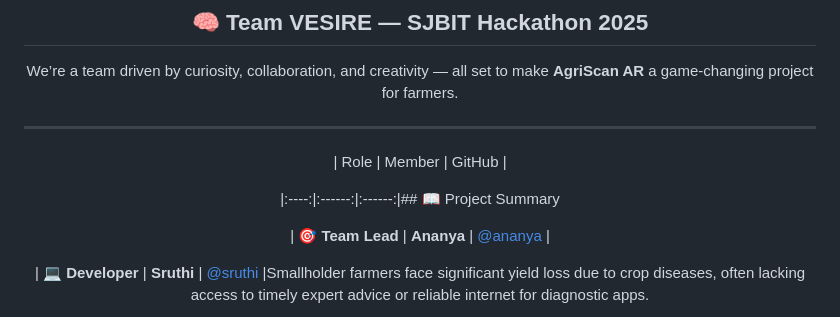
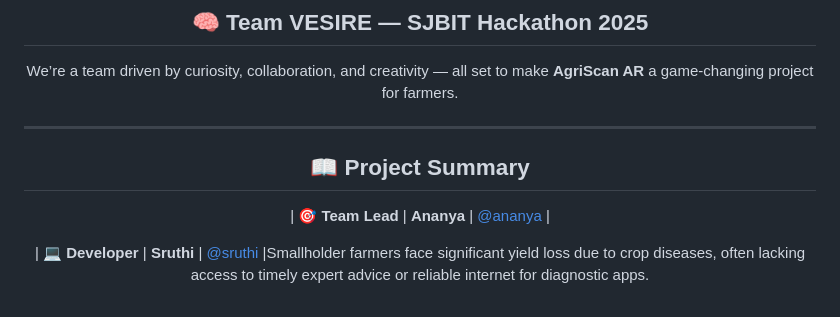
Before and after one commit to ROHANBAIJU/VESIRE_35, a Markdown page: README.md, the part around the change. Drawn GitHub-style.

```diff
--- a/README.md
+++ b/README.md
@@ -51,9 +51,9 @@ We’re a team driven by curiosity, collaboration, and creativity — all set to
 
 ---
 
-| Role | Member | GitHub |
 
-|:----:|:------:|:------:|## 📖 Project Summary
+
+## 📖 Project Summary
 
 | 🎯 **Team Lead** | **Ananya** | [@ananya](https://github.com) |
 
```
